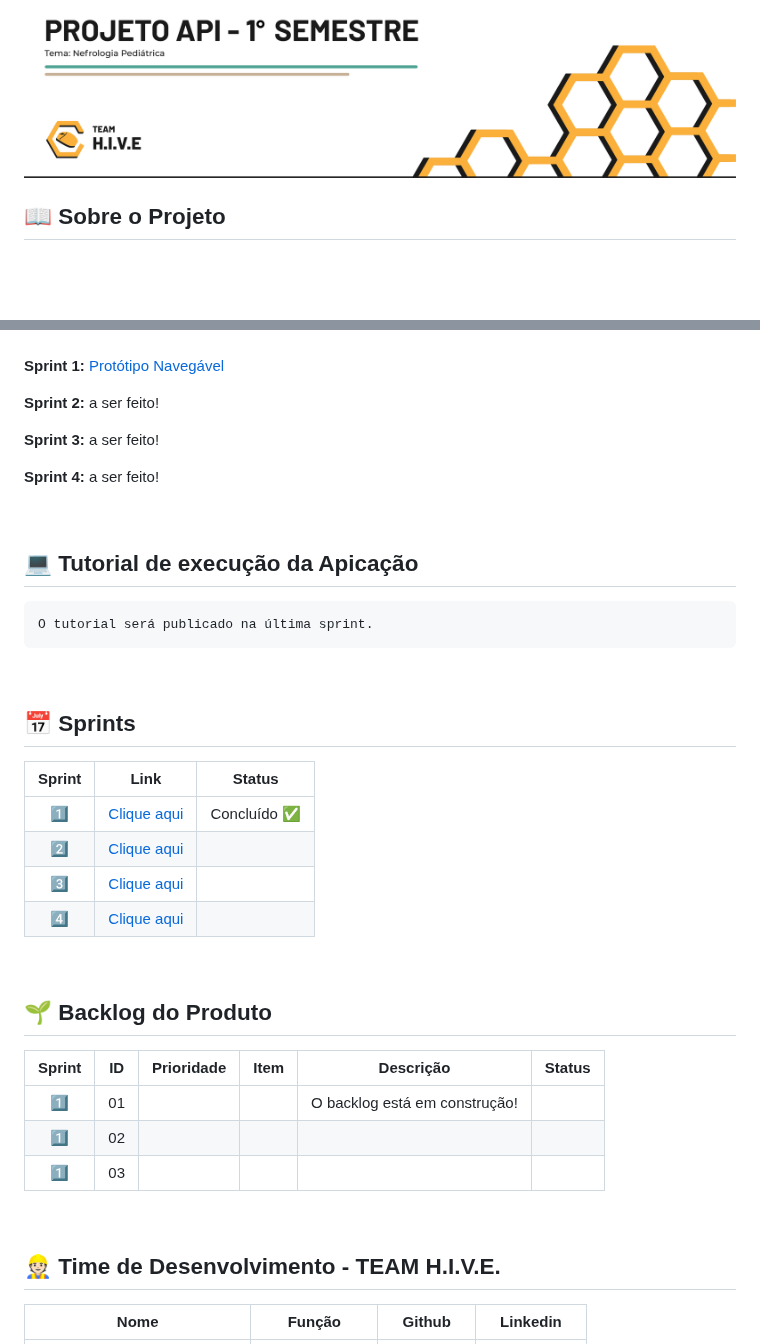
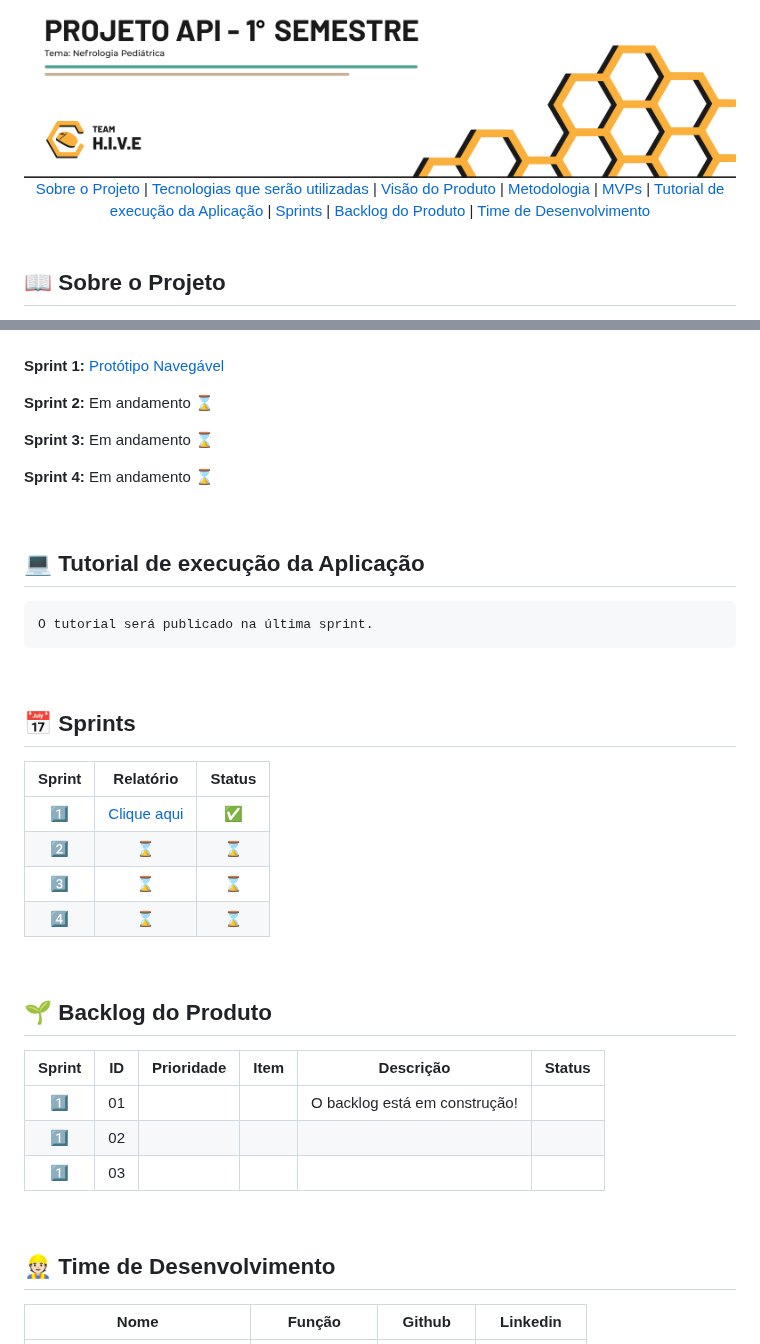
Before and after one commit to TeamHiveAPI/API-2023.2, a Markdown page: README.md, 2 parts joined by grey strips. Rendered like a GitHub page; blank space fills up the shorter version.

Commit message:
Atualizei o README

````diff
--- a/README.md
+++ b/README.md
@@ -1,4 +1,18 @@
 <img src="card_introducao.png" alt="Card introdutório">
+
+<br>
+
+<div align="center">
+<a href ="#-sobre-o-projeto"> Sobre o Projeto </a> |
+<a href ="#-tecnologias-que-serão-utilizadas"> Tecnologias que serão utilizadas </a> |
+<a href ="#-visão-do-produto"> Visão do Produto </a> |
+<a href ="#-metodologia"> Metodologia </a> |
+<a href ="#-mvps"> MVPs </a> |
+<a href ="#-tutorial-de-execução-da-aplicação"> Tutorial de execução da Aplicação </a> |
+<a href ="#-sprints"> Sprints </a> |
+<a href ="#-backlog-do-produto"> Backlog do Produto </a> |
+<a href ="#-time-de-desenvolvimento"> Time de Desenvolvimento </a>
+</div>
 
 <br>
 
@@ -47,15 +69,15 @@ O framework de Metodologia Ágil utilizado no produto foi o Scrum: um método á
 
 <strong>Sprint 1: </strong> [Protótipo Navegável](https://www.figma.com/proto/oAzPuq5XfHFBd72A0mbcSP/Site-Rim?type=design&node-id=1-2&t=F6lUhn9fDnYq07iA-0&scaling=min-zoom&page-id=0%3A1&starting-point-node-id=1%3A2)
 
-<strong>Sprint 2: </strong> a ser feito!
+<strong>Sprint 2: </strong> Em andamento ⌛
 
-<strong>Sprint 3: </strong> a ser feito!
+<strong>Sprint 3: </strong> Em andamento ⌛
 
-<strong>Sprint 4: </strong> a ser feito!
+<strong>Sprint 4: </strong> Em andamento ⌛
 
 <br>
 
-## 💻 Tutorial de execução da Apicação
+## 💻 Tutorial de execução da Aplicação
 
 ```
 O tutorial será publicado na última sprint.
@@ -65,25 +87,25 @@ O tutorial será publicado na última sprint.
 
 ## 📅 Sprints
 
-| Sprint | Link | Status |
+| Sprint | Relatório | Status |
 | :----: | :--------: | :----------: |
-| 1️⃣ | [Clique aqui](/redirecionar-depois) | Concluído ✅ |
-| 2️⃣ | [Clique aqui](/redirecionar-depois) |  |
-| 3️⃣ | [Clique aqui](/redirecionar-depois) |  |
-| 4️⃣ | [Clique aqui](/redirecionar-depois) |  |
+| 1️⃣ | [Clique aqui](/redirecionar-depois) | ✅ |
+| 2️⃣ | ⌛ | ⌛ |
+| 3️⃣ | ⌛ | ⌛ |
+| 4️⃣ | ⌛ | ⌛ |
 
 <br>
 
 ## 🌱 Backlog do Produto
 
 | Sprint | ID | Prioridade | Item | Descrição | Status |
-| :----: | :---: | :-----: | :-----: | :-------: | :---------:|
+| :----: | :---: | :-----: | :-----: | :-------: | :---------: |
 | 1️⃣ | 01 |  |  | O backlog está em construção!  |  |
 | 1️⃣ | 02 |  |  |  |  |
 | 1️⃣ | 03 |  |  |  |  |
 
 <br>
 
-## 👷🏻 Time de Desenvolvimento - TEAM H.I.V.E.
+## 👷🏻 Time de Desenvolvimento
 
 | Nome | Função | Github | Linkedin |
````
Also changed, not shown: other parts of README.md (+24 -16 lines).
